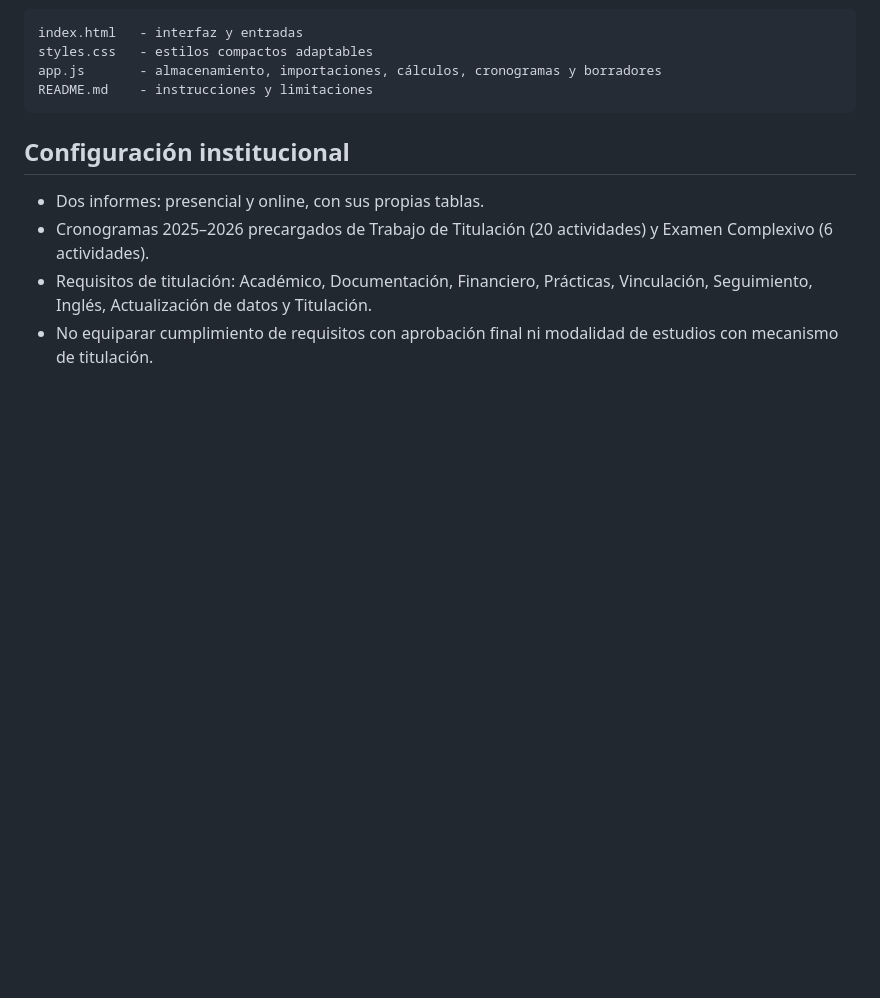
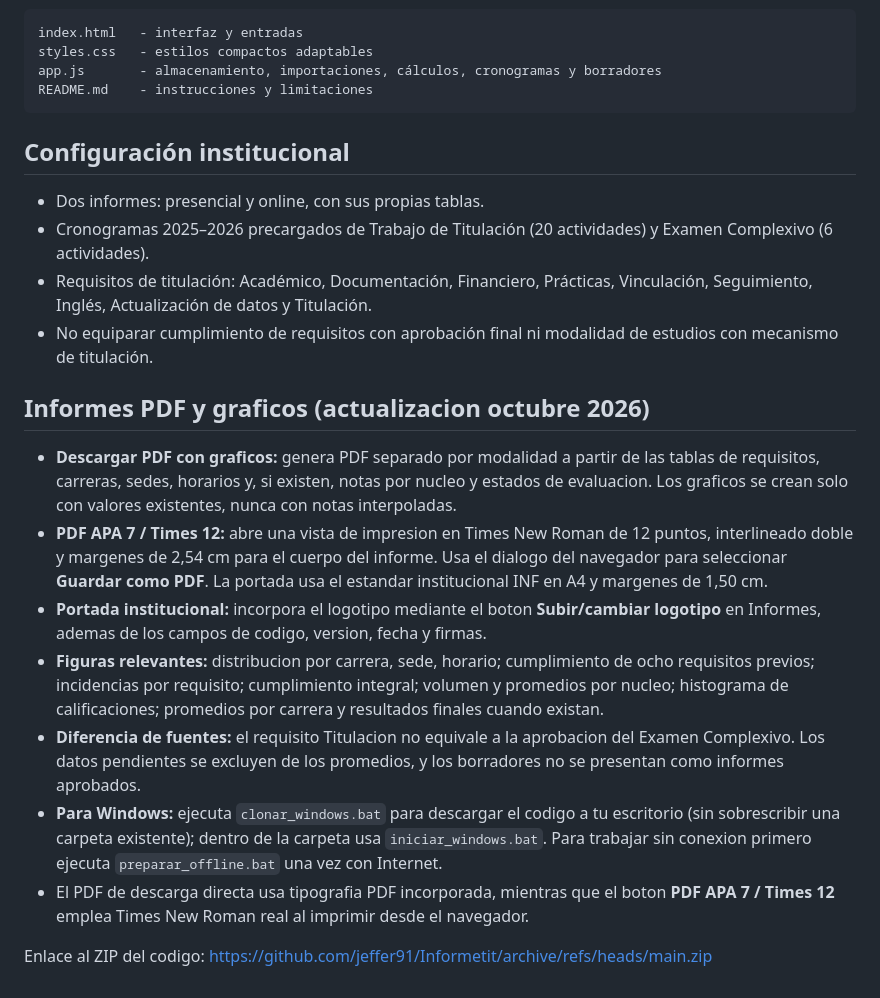
Before and after one commit to jeffer91/Informetit, a Markdown page: README.md, the part around the change. Drawn GitHub-style; blank space fills up the shorter version.

Commit message:
docs: desktop clone, APA 7 printing and chart-rich PDF reports

```diff
--- a/README.md
+++ b/README.md
@@ -36,3 +36,15 @@ README.md    - instrucciones y limitaciones
 - Cronogramas 2025–2026 precargados de Trabajo de Titulación (20 actividades) y Examen Complexivo (6 actividades).
 - Requisitos de titulación: Académico, Documentación, Financiero, Prácticas, Vinculación, Seguimiento, Inglés, Actualización de datos y Titulación.
 - No equiparar cumplimiento de requisitos con aprobación final ni modalidad de estudios con mecanismo de titulación.
+
+
+## Informes PDF y graficos (actualizacion octubre 2026)
+- **Descargar PDF con graficos:** genera PDF separado por modalidad a partir de las tablas de requisitos, carreras, sedes, horarios y, si existen, notas por nucleo y estados de evaluacion. Los graficos se crean solo con valores existentes, nunca con notas interpoladas.
+- **PDF APA 7 / Times 12:** abre una vista de impresion en Times New Roman de 12 puntos, interlineado doble y margenes de 2,54 cm para el cuerpo del informe. Usa el dialogo del navegador para seleccionar **Guardar como PDF**. La portada usa el estandar institucional INF en A4 y margenes de 1,50 cm.
+- **Portada institucional:** incorpora el logotipo mediante el boton **Subir/cambiar logotipo** en Informes, ademas de los campos de codigo, version, fecha y firmas.
+- **Figuras relevantes:** distribucion por carrera, sede, horario; cumplimiento de ocho requisitos previos; incidencias por requisito; cumplimiento integral; volumen y promedios por nucleo; histograma de calificaciones; promedios por carrera y resultados finales cuando existan.
+- **Diferencia de fuentes:** el requisito Titulacion no equivale a la aprobacion del Examen Complexivo. Los datos pendientes se excluyen de los promedios, y los borradores no se presentan como informes aprobados.
+- **Para Windows:** ejecuta `clonar_windows.bat` para descargar el codigo a tu escritorio (sin sobrescribir una carpeta existente); dentro de la carpeta usa `iniciar_windows.bat`. Para trabajar sin conexion primero ejecuta `preparar_offline.bat` una vez con Internet.
+- El PDF de descarga directa usa tipografia PDF incorporada, mientras que el boton **PDF APA 7 / Times 12** emplea Times New Roman real al imprimir desde el navegador.
+
+Enlace al ZIP del codigo: https://github.com/jeffer91/Informetit/archive/refs/heads/main.zip
```
